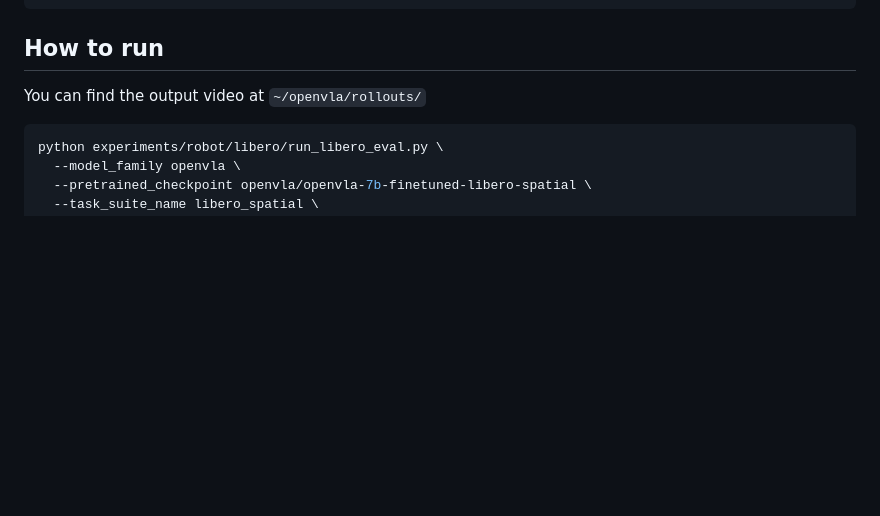
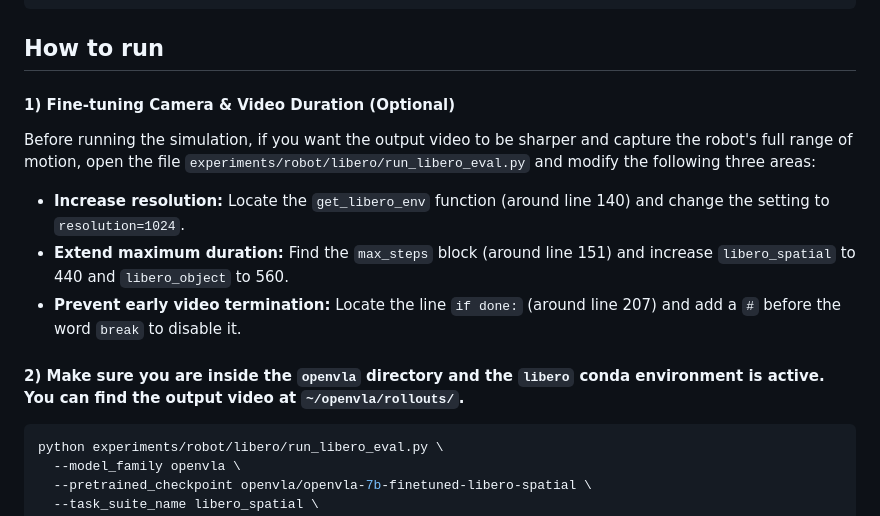
Before and after one commit to NguyenHieu267/ACLAB, a Markdown page: README.md, the part around one of its changes. GitHub-like rendering; blank space fills up the shorter version.

````diff
--- a/README.md
+++ b/README.md
@@ -112,7 +113,13 @@ sed -i "s/'flash_attention_2'/'sdpa'/g" experiments/robot/openvla_utils.py
 ```
 
 ## How to run
-You can find the output video at `~/openvla/rollouts/`
+#### 1) Fine-tuning Camera & Video Duration (Optional)
+Before running the simulation, if you want the output video to be sharper and capture the robot's full range of motion, open the file `experiments/robot/libero/run_libero_eval.py` and modify the following three areas:
+* **Increase resolution:** Locate the `get_libero_env` function (around line 140) and change the setting to `resolution=1024`.
+* **Extend maximum duration:** Find the `max_steps` block (around line 151) and increase `libero_spatial` to 440 and `libero_object` to 560.
+* **Prevent early video termination:** Locate the line `if done:` (around line 207) and add a `#` before the word `break` to disable it.
+
+#### 2) Make sure you are inside the `openvla` directory and the `libero` conda environment is active. You can find the output video at `~/openvla/rollouts/`.
 ```bash
 python experiments/robot/libero/run_libero_eval.py \
   --model_family openvla \
````
Also changed, not shown: other parts of README.md (+2 -1 lines).
